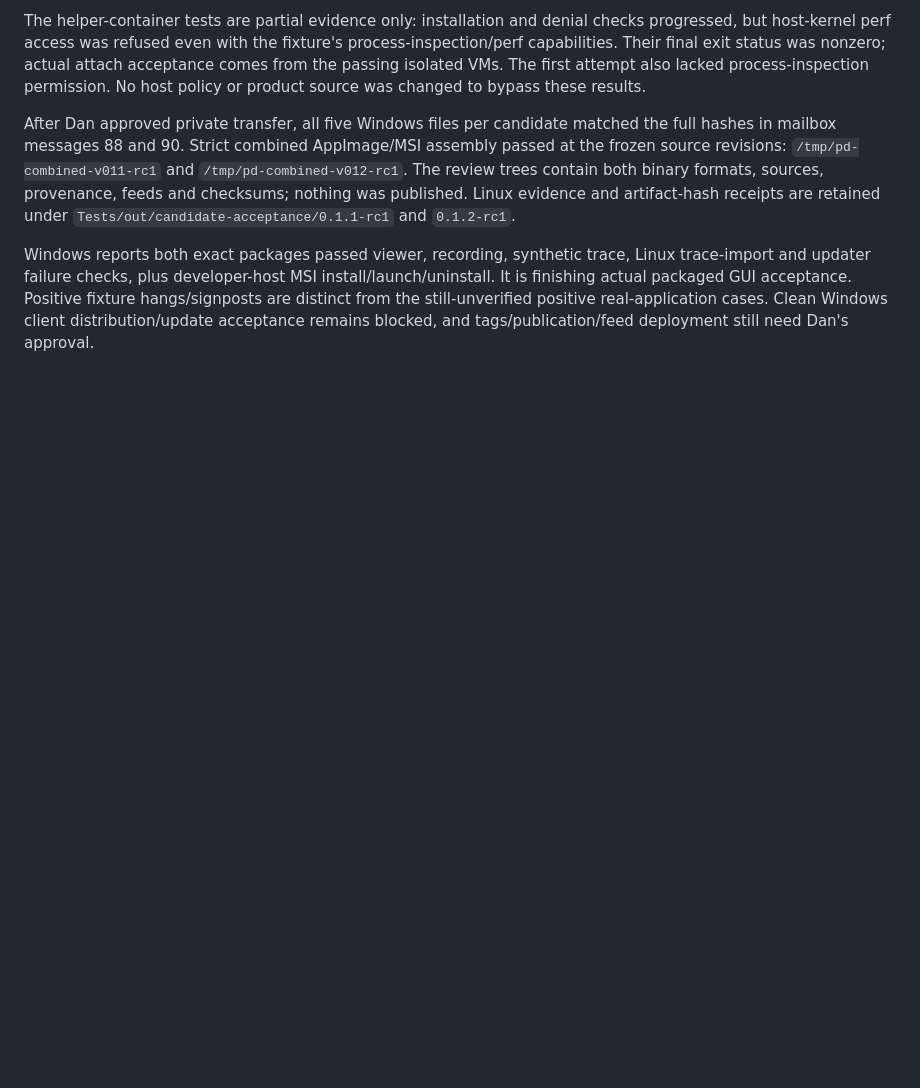
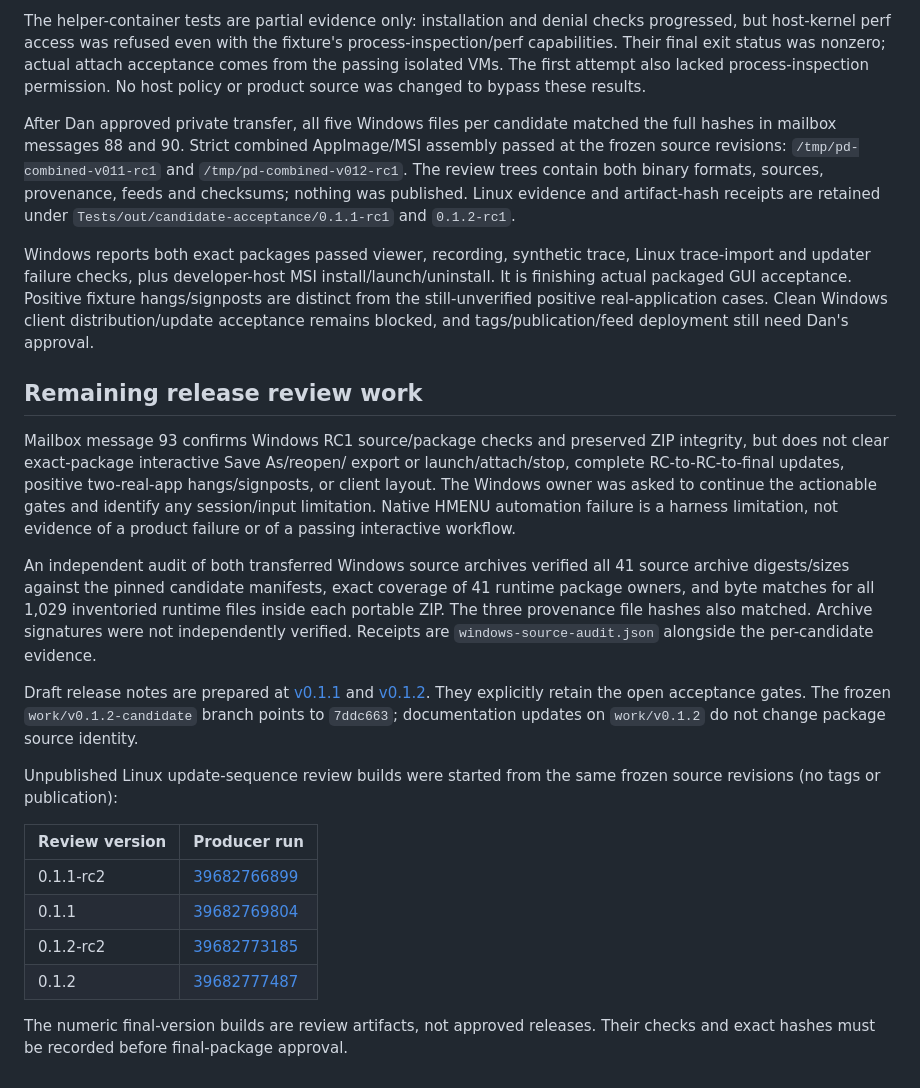
Before and after one commit to danjboyd/gnustep-performance-dashboard, a Markdown page: docs/v0.1.2-plan.md, the part around the change. Rendered like a GitHub page; blank space fills up the shorter version.

Commit message:
Draft both release notes and record remaining acceptance work [skip ci]

```diff
--- a/docs/v0.1.2-plan.md
+++ b/docs/v0.1.2-plan.md
@@ -227,3 +227,38 @@ Positive fixture hangs/signposts are distinct from the still-unverified
 positive real-application cases. Clean Windows client distribution/update
 acceptance remains blocked, and tags/publication/feed deployment still need
 Dan's approval.
+
+## Remaining release review work
+
+Mailbox message 93 confirms Windows RC1 source/package checks and preserved
+ZIP integrity, but does not clear exact-package interactive Save As/reopen/
+export or launch/attach/stop, complete RC-to-RC-to-final updates, positive
+two-real-app hangs/signposts, or client layout. The Windows owner was asked
+to continue the actionable gates and identify any session/input limitation.
+Native HMENU automation failure is a harness limitation, not evidence of a
+product failure or of a passing interactive workflow.
+
+An independent audit of both transferred Windows source archives verified all
+41 source archive digests/sizes against the pinned candidate manifests, exact
+coverage of 41 runtime package owners, and byte matches for all 1,029
+inventoried runtime files inside each portable ZIP. The three provenance file
+hashes also matched. Archive signatures were not independently verified.
+Receipts are `windows-source-audit.json` alongside the per-candidate evidence.
+
+Draft release notes are prepared at [v0.1.1](releases/v0.1.1.md) and
+[v0.1.2](releases/v0.1.2.md). They explicitly retain the open acceptance gates.
+The frozen `work/v0.1.2-candidate` branch points to `7ddc663`; documentation
+updates on `work/v0.1.2` do not change package source identity.
+
+Unpublished Linux update-sequence review builds were started from the same
+frozen source revisions (no tags or publication):
+
+| Review version | Producer run |
+| --- | --- |
+| 0.1.1-rc2 | [39682766899](https://github.com/danjboyd/gnustep-performance-dashboard/actions/runs/39682766899) |
+| 0.1.1 | [39682769804](https://github.com/danjboyd/gnustep-performance-dashboard/actions/runs/39682769804) |
+| 0.1.2-rc2 | [39682773185](https://github.com/danjboyd/gnustep-performance-dashboard/actions/runs/39682773185) |
+| 0.1.2 | [39682777487](https://github.com/danjboyd/gnustep-performance-dashboard/actions/runs/39682777487) |
+
+The numeric final-version builds are review artifacts, not approved releases.
+Their checks and exact hashes must be recorded before final-package approval.
```
Also changed, not shown: docs/releases/v0.1.1.md (added, +48 -0 lines), docs/releases/v0.1.2.md (added, +49 -0 lines).
